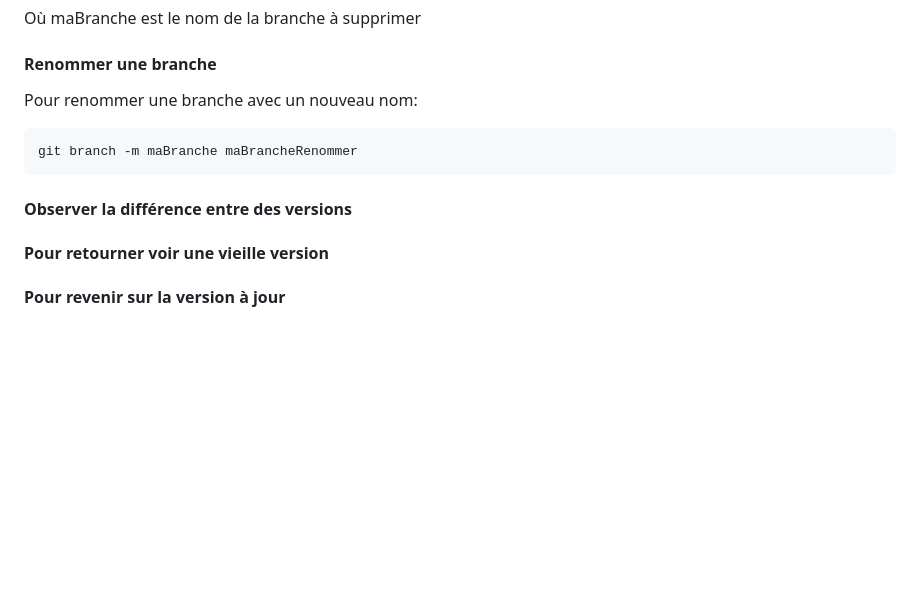
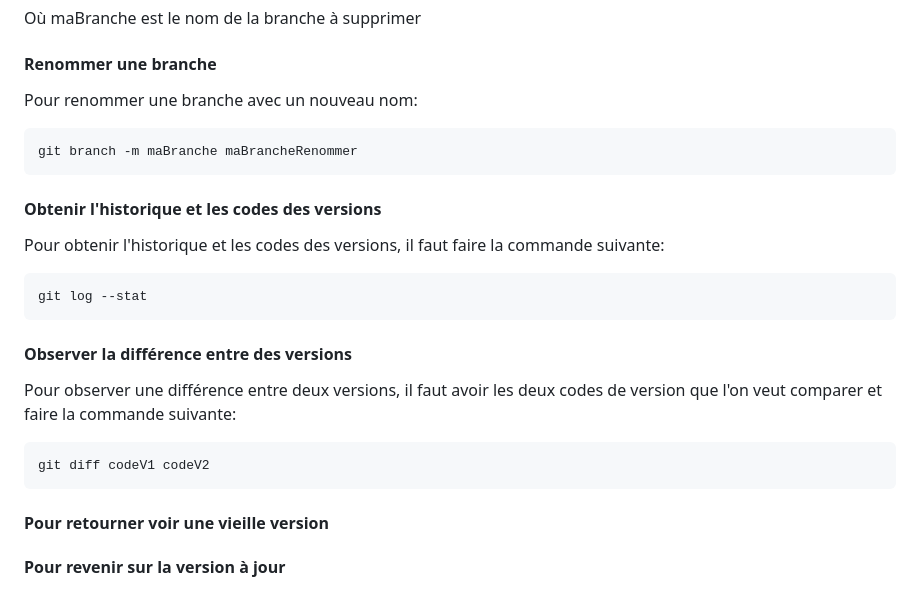
Before and after one commit to Zach3292/NotesDeCours, a Markdown page: Connaissance autre/Github/Tutoriel Github-Git.md, the part around the change. GitHub-like rendering; blank space fills up the shorter version.

Commit message:
vault backup: 2025-07-28 08:45:44

````diff
--- a/Connaissance autre/Github/Tutoriel Github-Git.md
+++ b/Connaissance autre/Github/Tutoriel Github-Git.md
@@ -83,7 +83,16 @@ Pour renommer une branche avec un nouveau nom:
 ```bash
 git branch -m maBranche maBrancheRenommer
 ```
+#### Obtenir l'historique et les codes des versions
+Pour obtenir l'historique et les codes des versions, il faut faire la commande suivante:
+```bash
+git log --stat
+```
 #### Observer la différence entre des versions
+Pour observer une différence entre deux versions, il faut avoir les deux codes de version que l'on veut comparer et faire la commande suivante:
+```bash
+git diff codeV1 codeV2
+```
 #### Pour retourner voir une vieille version
 #### Pour revenir sur la version à jour
 #### Restaurer une ancienne version d'un fichier
````
